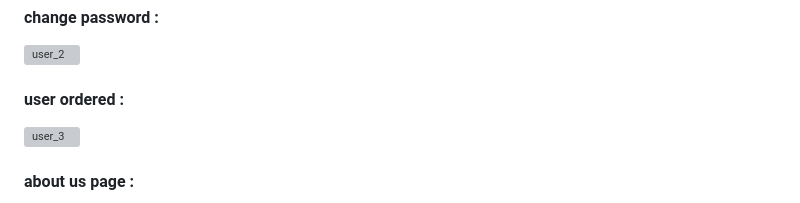
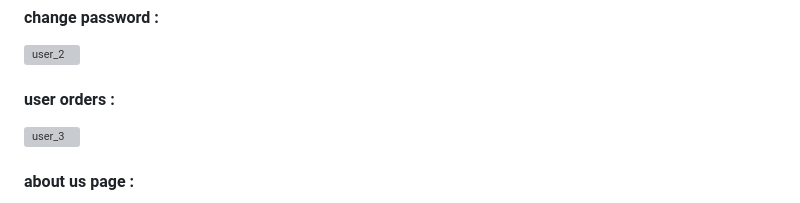
Before and after one commit to smarjmand/Django-Eshop-Project, a Markdown page: README.md, the part around the change. Drawn GitHub-style; grey boxes are pictures that could not be loaded.

```diff
--- a/README.md
+++ b/README.md
@@ -68,7 +68,7 @@ phone : 09103236629
 <img width="808" alt="user_2" src="https://github.com/smarjmand/Django-Eshop-Project/assets/132053139/62201269-aba6-403a-8ab0-03223d2d5ad4">
 
 
-<h4>user ordered :</h4>
+<h4>user orders :</h4>
 <img width="790" alt="user_3" src="https://github.com/smarjmand/Django-Eshop-Project/assets/132053139/d4d04ab9-a519-4d38-9cbb-590ed3ff7dbd">
 
 
```
